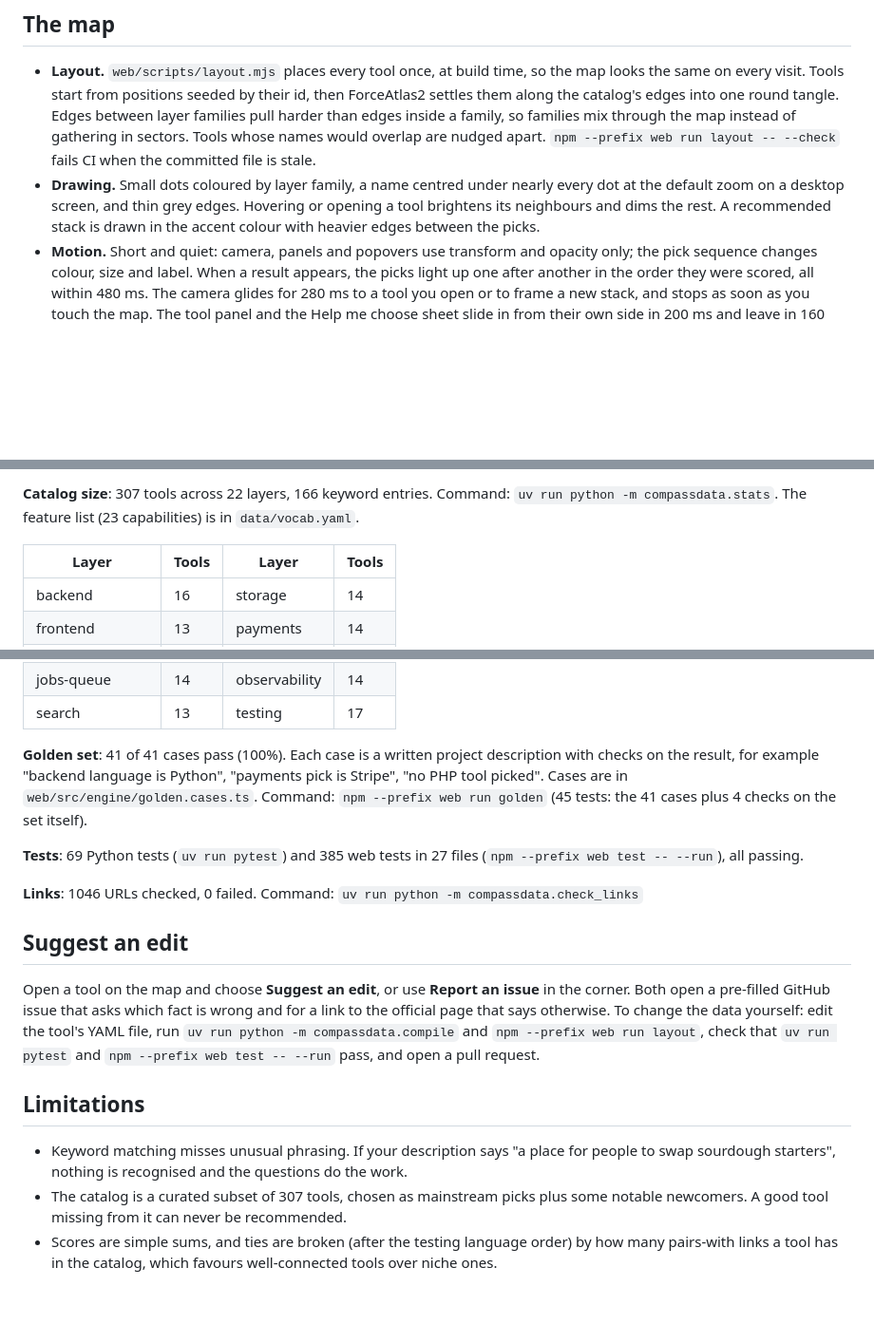
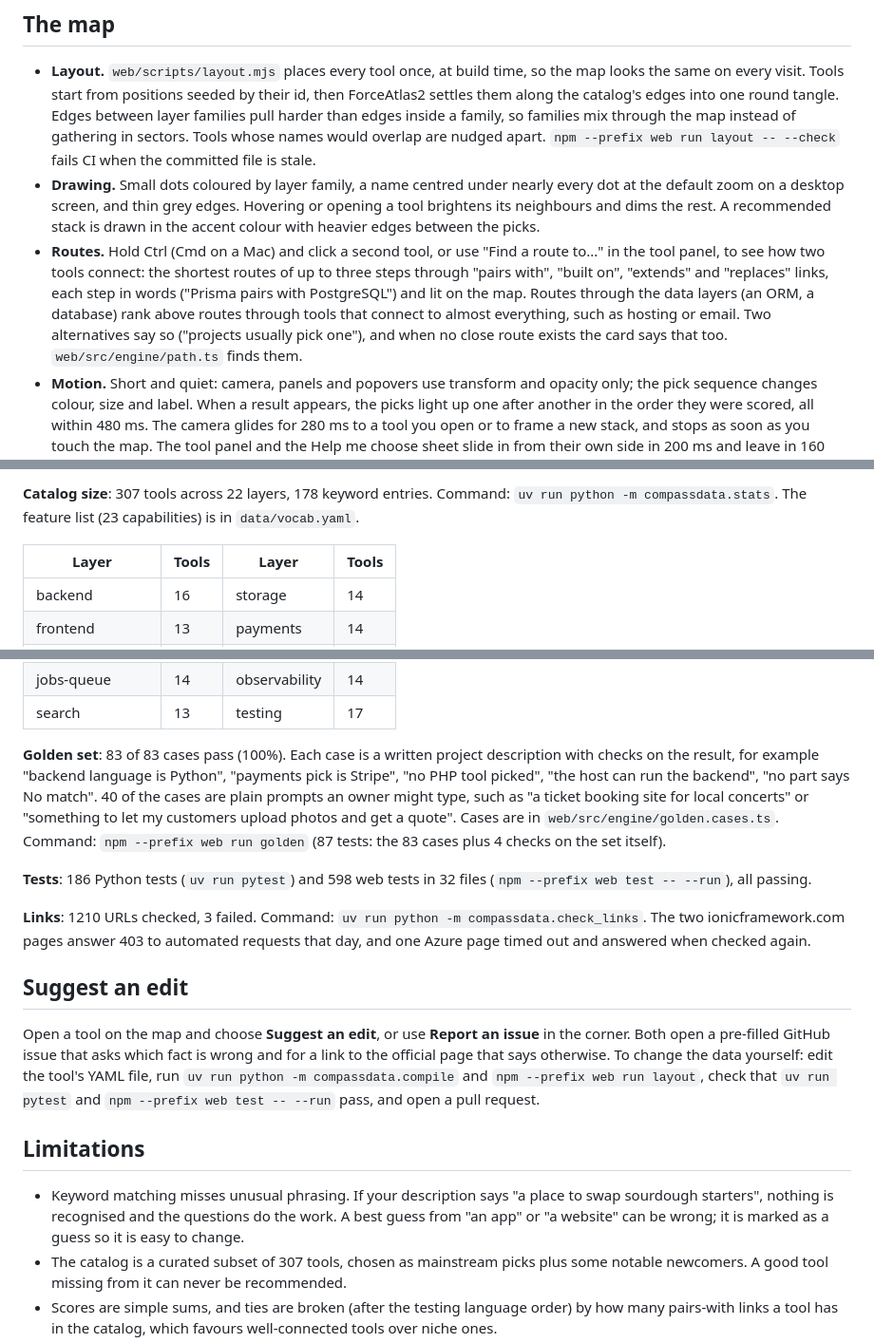
Before and after one commit to sparshoza/stack-compass, a Markdown page: README.md, 3 parts joined by grey strips. Shown at 95% size. Rendered like a GitHub page; blank space fills up the shorter version.

```diff
--- a/README.md
+++ b/README.md
@@ -67,6 +69,7 @@ More detail, including what each part does and what the tests cover: [docs/archi
 
 - **Layout.** `web/scripts/layout.mjs` places every tool once, at build time, so the map looks the same on every visit. Tools start from positions seeded by their id, then ForceAtlas2 settles them along the catalog's edges into one round tangle. Edges between layer families pull harder than edges inside a family, so families mix through the map instead of gathering in sectors. Tools whose names would overlap are nudged apart. `npm --prefix web run layout -- --check` fails CI when the committed file is stale.
 - **Drawing.** Small dots coloured by layer family, a name centred under nearly every dot at the default zoom on a desktop screen, and thin grey edges. Hovering or opening a tool brightens its neighbours and dims the rest. A recommended stack is drawn in the accent colour with heavier edges between the picks.
+- **Routes.** Hold Ctrl (Cmd on a Mac) and click a second tool, or use "Find a route to..." in the tool panel, to see how two tools connect: the shortest routes of up to three steps through "pairs with", "built on", "extends" and "replaces" links, each step in words ("Prisma pairs with PostgreSQL") and lit on the map. Routes through the data layers (an ORM, a database) rank above routes through tools that connect to almost everything, such as hosting or email. Two alternatives say so ("projects usually pick one"), and when no close route exists the card says that too. `web/src/engine/path.ts` finds them.
 - **Motion.** Short and quiet: camera, panels and popovers use transform and opacity only; the pick sequence changes colour, size and label. When a result appears, the picks light up one after another in the order they were scored, all within 480 ms. The camera glides for 280 ms to a tool you open or to frame a new stack, and stops as soon as you touch the map. The tool panel and the Help me choose sheet slide in from their own side in 200 ms and leave in 160 ms; the filters popover grows from its button; buttons give slightly when pressed. Typing, arrow keys, wheel and pinch zoom never animate. With reduced motion turned on in the system settings, every one of these changes happens at once. All durations live in `web/src/styles/tokens.css`, and a test fails on a duration written anywhere else.
 
 ## How recommendations work
@@ -112,5 +116,5 @@ Measured on 2026-11-14 on Windows 11 Pro, Intel Core i7-12700H, 16 GB RAM, Pytho
 
-**Catalog size**: 307 tools across 22 layers, 166 keyword entries. Command: `uv run python -m compassdata.stats`. The feature list (23 capabilities) is in `data/vocab.yaml`.
+**Catalog size**: 307 tools across 22 layers, 178 keyword entries. Command: `uv run python -m compassdata.stats`. The feature list (23 capabilities) is in `data/vocab.yaml`.
 
 | Layer | Tools | Layer | Tools |
 | --- | --- | --- | --- |
@@ -126,11 +130,11 @@ Measured on 2026-11-14 on Windows 11 Pro, Intel Core i7-12700H, 16 GB RAM, Pytho
 | jobs-queue | 14 | observability | 14 |
 | search | 13 | testing | 17 |
 
-**Golden set**: 41 of 41 cases pass (100%). Each case is a written project description with checks on the result, for example "backend language is Python", "payments pick is Stripe", "no PHP tool picked". Cases are in `web/src/engine/golden.cases.ts`. Command: `npm --prefix web run golden` (45 tests: the 41 cases plus 4 checks on the set itself).
+**Golden set**: 83 of 83 cases pass (100%). Each case is a written project description with checks on the result, for example "backend language is Python", "payments pick is Stripe", "no PHP tool picked", "the host can run the backend", "no part says No match". 40 of the cases are plain prompts an owner might type, such as "a ticket booking site for local concerts" or "something to let my customers upload photos and get a quote". Cases are in `web/src/engine/golden.cases.ts`. Command: `npm --prefix web run golden` (87 tests: the 83 cases plus 4 checks on the set itself).
 
-**Tests**: 69 Python tests (`uv run pytest`) and 385 web tests in 27 files (`npm --prefix web test -- --run`), all passing.
+**Tests**: 186 Python tests (`uv run pytest`) and 598 web tests in 32 files (`npm --prefix web test -- --run`), all passing.
 
-**Links**: 1046 URLs checked, 0 failed. Command: `uv run python -m compassdata.check_links`
+**Links**: 1210 URLs checked, 3 failed. Command: `uv run python -m compassdata.check_links`. The two ionicframework.com pages answer 403 to automated requests that day, and one Azure page timed out and answered when checked again.
 
 ## Suggest an edit
 
@@ -138,7 +142,7 @@ Open a tool on the map and choose **Suggest an edit**, or use **Report an issue*
 
 ## Limitations
 
-- Keyword matching misses unusual phrasing. If your description says "a place for people to swap sourdough starters", nothing is recognised and the questions do the work.
+- Keyword matching misses unusual phrasing. If your description says "a place to swap sourdough starters", nothing is recognised and the questions do the work. A best guess from "an app" or "a website" can be wrong; it is marked as a guess so it is easy to change.
 - The catalog is a curated subset of 307 tools, chosen as mainstream picks plus some notable newcomers. A good tool missing from it can never be recommended.
 - Scores are simple sums, and ties are broken (after the testing language order) by how many pairs-with links a tool has in the catalog, which favours well-connected tools over niche ones.
 - Naming a tool can set two languages at once ("Spring Boot" prefers Java and Kotlin). The preference also steers the frontend, meta-framework and mobile layers when one of their tools uses it, so a mobile app with a Spring Boot backend gets a Kotlin mobile framework rather than a cross-platform JavaScript one.
```
Also changed, not shown: other parts of README.md (+14 -11 lines), docs/architecture.md (+2 -2 lines), docs/screenshot.png.
